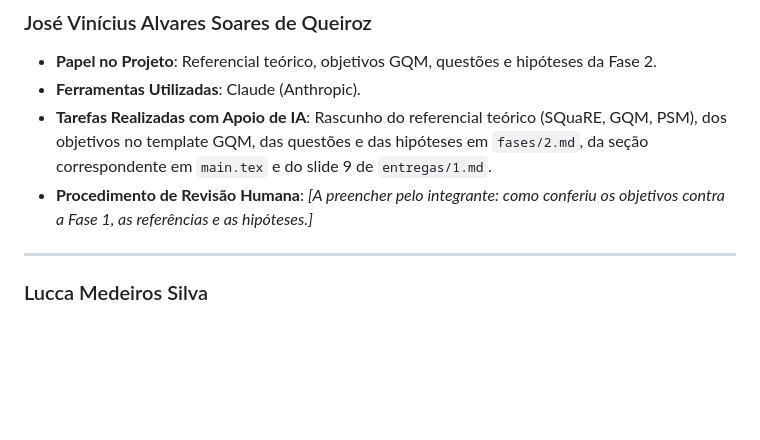
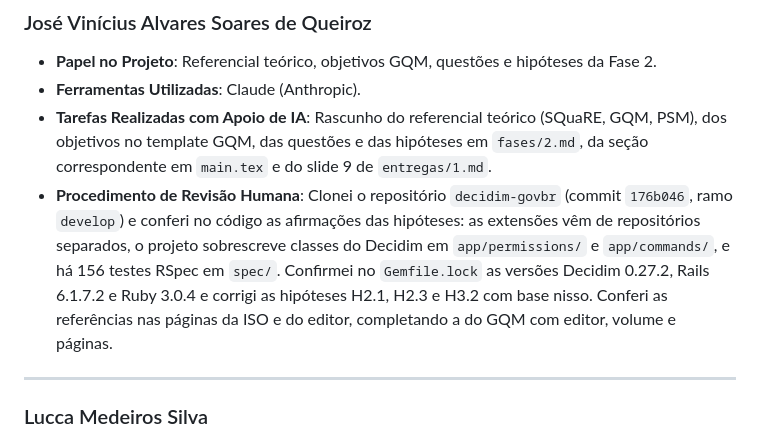
Before and after one commit to FCTE-Qualidade-de-Software-1/2026-2_T02_FRANS_BILAS, a Markdown page: documentation/content/uso-de-ia.md, the part around the change. Rendered like a GitHub page; blank space fills up the shorter version.

Commit message:
ajustes no pages

```diff
--- a/documentation/content/uso-de-ia.md
+++ b/documentation/content/uso-de-ia.md
@@ -70,7 +70,7 @@ Cada integrante do grupo é responsável por declarar explicitamente como utiliz
 - **Papel no Projeto**: Referencial teórico, objetivos GQM, questões e hipóteses da Fase 2.
 - **Ferramentas Utilizadas**: Claude (Anthropic).
 - **Tarefas Realizadas com Apoio de IA**: Rascunho do referencial teórico (SQuaRE, GQM, PSM), dos objetivos no template GQM, das questões e das hipóteses em `fases/2.md`, da seção correspondente em `main.tex` e do slide 9 de `entregas/1.md`.
-- **Procedimento de Revisão Humana**: *[A preencher pelo integrante: como conferiu os objetivos contra a Fase 1, as referências e as hipóteses.]*
+- **Procedimento de Revisão Humana**: Clonei o repositório `decidim-govbr` (commit `176b046`, ramo `develop`) e conferi no código as afirmações das hipóteses: as extensões vêm de repositórios separados, o projeto sobrescreve classes do Decidim em `app/permissions/` e `app/commands/`, e há 156 testes RSpec em `spec/`. Confirmei no `Gemfile.lock` as versões Decidim 0.27.2, Rails 6.1.7.2 e Ruby 3.0.4 e corrigi as hipóteses H2.1, H2.3 e H3.2 com base nisso. Conferi as referências nas páginas da ISO e do editor, completando a do GQM com editor, volume e páginas.
 
 ---
 
```
Also changed, not shown: 2 other files.
